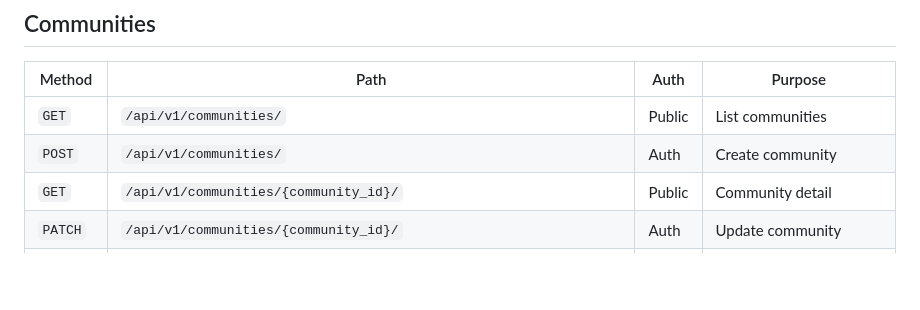
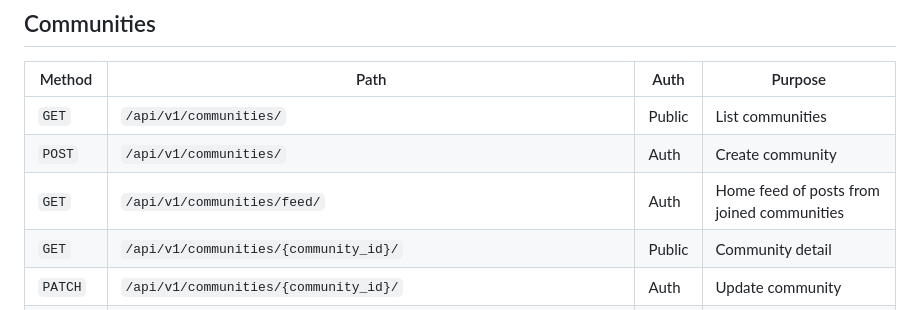
Before and after one commit to dan-stat97/Herald_backend, a Markdown page: BACKEND_API_REFERENCE.md, the part around the change. Rendered like a GitHub page; blank space fills up the shorter version.

Commit message:
Document community home feed endpoint

```diff
--- a/BACKEND_API_REFERENCE.md
+++ b/BACKEND_API_REFERENCE.md
@@ -228,6 +228,7 @@ These resources are mounted through DRF routers. Collection/detail routes exist
 | --- | --- | --- | --- |
 | `GET` | `/api/v1/communities/` | Public | List communities |
 | `POST` | `/api/v1/communities/` | Auth | Create community |
+| `GET` | `/api/v1/communities/feed/` | Auth | Home feed of posts from joined communities |
 | `GET` | `/api/v1/communities/{community_id}/` | Public | Community detail |
 | `PATCH` | `/api/v1/communities/{community_id}/` | Auth | Update community |
 | `DELETE` | `/api/v1/communities/{community_id}/` | Auth | Delete community |
```
